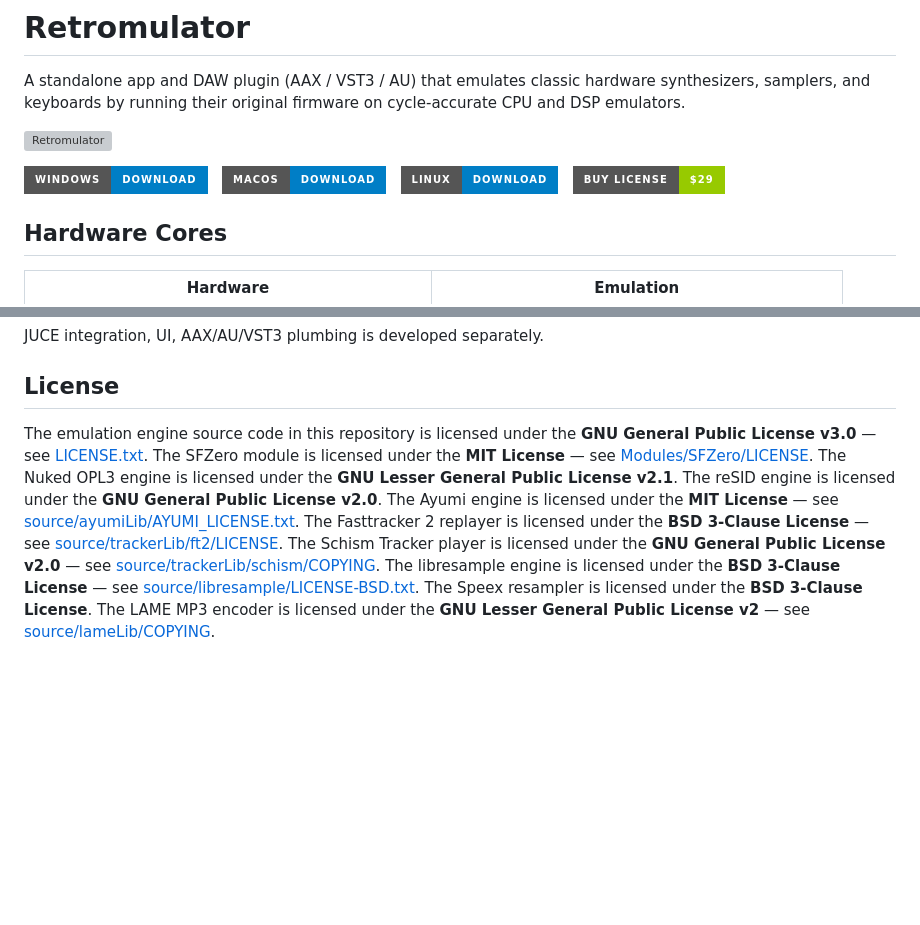
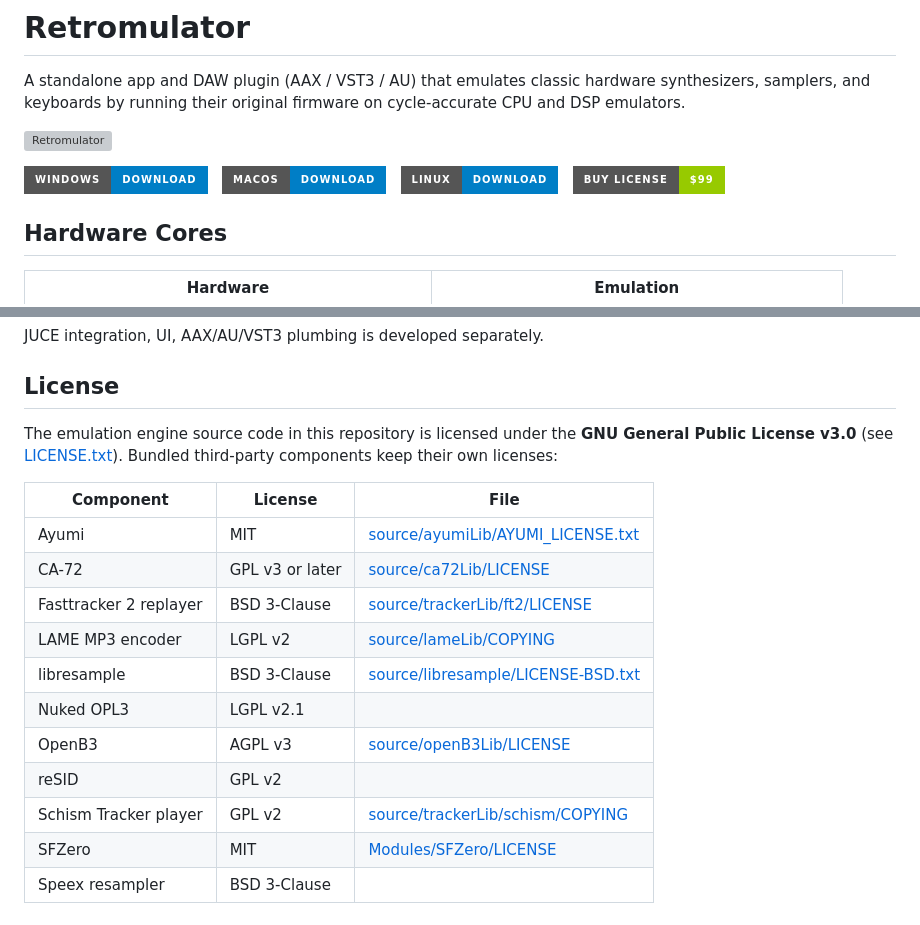
Before and after one commit to reales/retromulator, a Markdown page: README.md, 2 parts joined by grey strips. Drawn GitHub-style; badges without logos; blank space fills up the shorter version; grey boxes are pictures that could not be loaded.

```diff
--- a/README.md
+++ b/README.md
@@ -4,7 +4,7 @@ A standalone app and DAW plugin (AAX / VST3 / AU) that emulates classic hardware
 
 [![Retromulator](https://www.discodsp.com/img/retromulator.webp)](https://www.discodsp.com/retromulator/)
 
-[![Download for Windows](https://img.shields.io/badge/Windows-Download-blue?style=for-the-badge&logo=windows)](https://www.discodsp.com/download/?id=36) &nbsp; [![Download for macOS](https://img.shields.io/badge/macOS-Download-blue?style=for-the-badge&logo=apple)](https://www.discodsp.com/download/?id=35) &nbsp; [![Download for Linux](https://img.shields.io/badge/Linux-Download-blue?style=for-the-badge&logo=linux&logoColor=white)](https://www.discodsp.com/download/?id=34) &nbsp; [![Buy License $29](https://img.shields.io/badge/Buy_License-$29-green?style=for-the-badge&logo=fastly)](https://discodsp.onfastspring.com/retromulator/)
+[![Download for Windows](https://img.shields.io/badge/Windows-Download-blue?style=for-the-badge&logo=windows)](https://www.discodsp.com/download/?id=36) &nbsp; [![Download for macOS](https://img.shields.io/badge/macOS-Download-blue?style=for-the-badge&logo=apple)](https://www.discodsp.com/download/?id=35) &nbsp; [![Download for Linux](https://img.shields.io/badge/Linux-Download-blue?style=for-the-badge&logo=linux&logoColor=white)](https://www.discodsp.com/download/?id=34) &nbsp; [![Buy License $99](https://img.shields.io/badge/Buy_License-$99-green?style=for-the-badge&logo=fastly)](https://discodsp.onfastspring.com/retromulator/)
 
 ## Hardware Cores
 
@@ -85,4 +85,18 @@ JUCE integration, UI, AAX/AU/VST3 plumbing is developed separately.
 
 ## License
 
-The emulation engine source code in this repository is licensed under the **GNU General Public License v3.0** — see [LICENSE.txt](LICENSE.txt). The SFZero module is licensed under the **MIT License** — see [Modules/SFZero/LICENSE](Modules/SFZero/LICENSE). The Nuked OPL3 engine is licensed under the **GNU Lesser General Public License v2.1**. The reSID engine is licensed under the **GNU General Public License v2.0**. The Ayumi engine is licensed under the **MIT License** — see [source/ayumiLib/AYUMI_LICENSE.txt](source/ayumiLib/AYUMI_LICENSE.txt). The Fasttracker 2 replayer is licensed under the **BSD 3-Clause License** — see [source/trackerLib/ft2/LICENSE](source/trackerLib/ft2/LICENSE). The Schism Tracker player is licensed under the **GNU General Public License v2.0** — see [source/trackerLib/schism/COPYING](source/trackerLib/schism/COPYING). The libresample engine is licensed under the **BSD 3-Clause License** — see [source/libresample/LICENSE-BSD.txt](source/libresample/LICENSE-BSD.txt). The Speex resampler is licensed under the **BSD 3-Clause License**. The LAME MP3 encoder is licensed under the **GNU Lesser General Public License v2** — see [source/lameLib/COPYING](source/lameLib/COPYING).
+The emulation engine source code in this repository is licensed under the **GNU General Public License v3.0** (see [LICENSE.txt](LICENSE.txt)). Bundled third-party components keep their own licenses:
+
+| Component | License | File |
+|---|---|---|
+| Ayumi | MIT | [source/ayumiLib/AYUMI_LICENSE.txt](source/ayumiLib/AYUMI_LICENSE.txt) |
+| CA-72 | GPL v3 or later | [source/ca72Lib/LICENSE](source/ca72Lib/LICENSE) |
+| Fasttracker 2 replayer | BSD 3-Clause | [source/trackerLib/ft2/LICENSE](source/trackerLib/ft2/LICENSE) |
+| LAME MP3 encoder | LGPL v2 | [source/lameLib/COPYING](source/lameLib/COPYING) |
+| libresample | BSD 3-Clause | [source/libresample/LICENSE-BSD.txt](source/libresample/LICENSE-BSD.txt) |
+| Nuked OPL3 | LGPL v2.1 | |
+| OpenB3 | AGPL v3 | [source/openB3Lib/LICENSE](source/openB3Lib/LICENSE) |
+| reSID | GPL v2 | |
+| Schism Tracker player | GPL v2 | [source/trackerLib/schism/COPYING](source/trackerLib/schism/COPYING) |
+| SFZero | MIT | [Modules/SFZero/LICENSE](Modules/SFZero/LICENSE) |
+| Speex resampler | BSD 3-Clause | |
```
